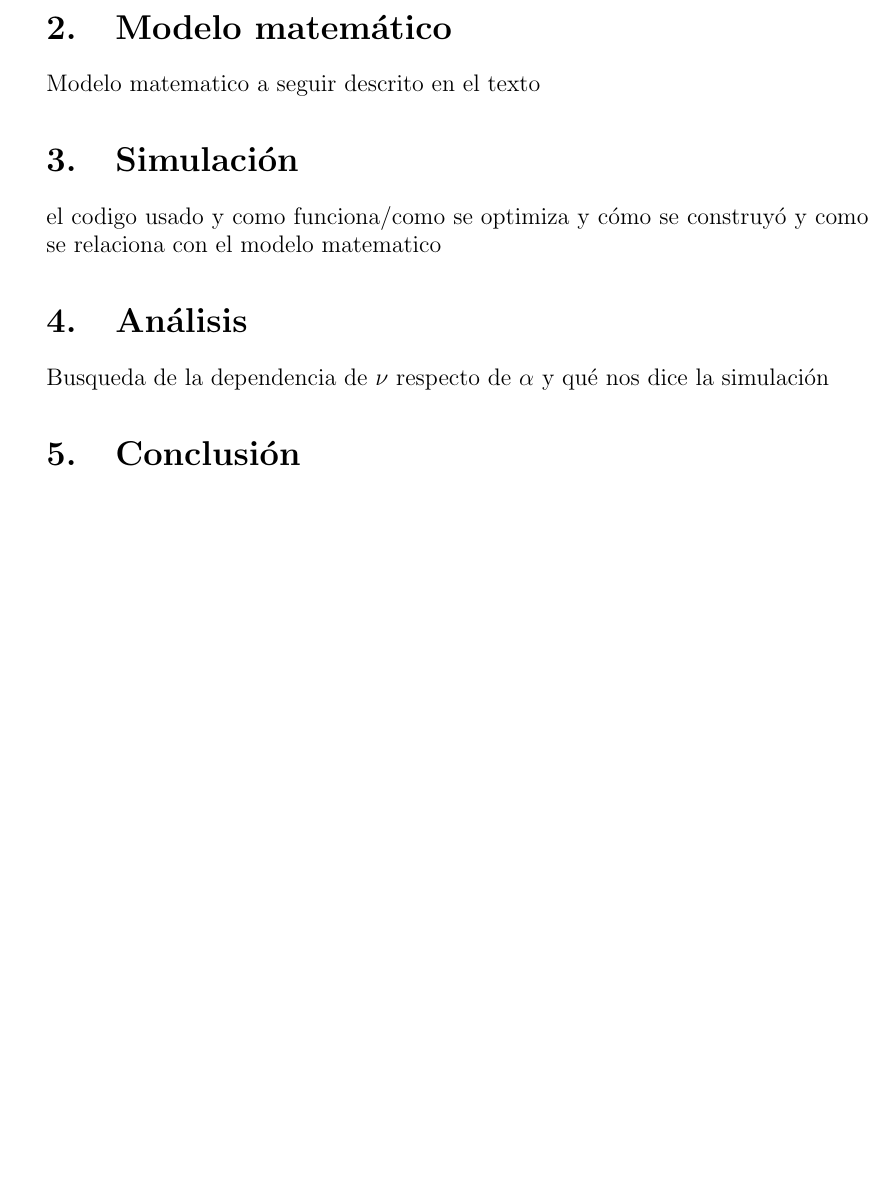
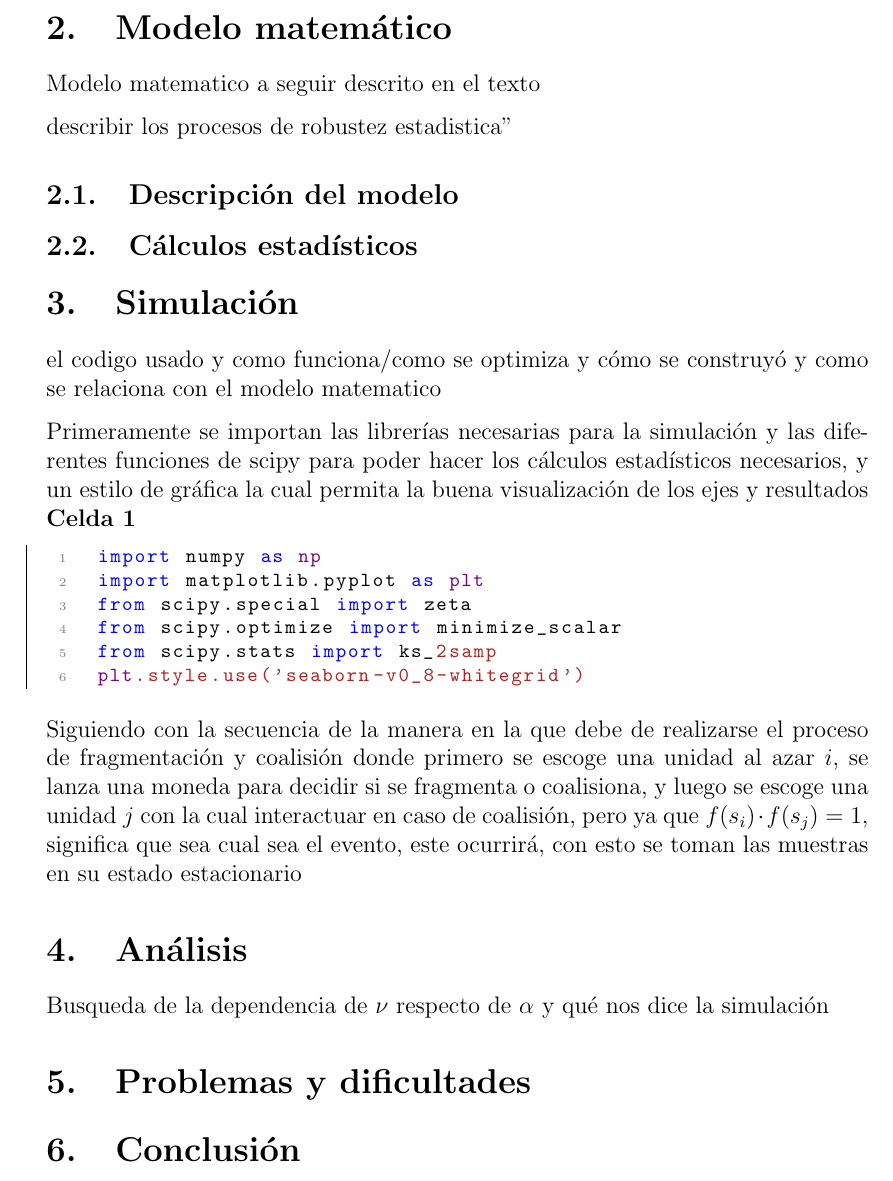
Before and after one commit to KAtoms9/CompTools-UNal, a LaTeX document (informe.tex): part of page 3 of 3, cut so that both start at the same text, the shorter picture padded with empty space. Compiled offline with pdfLaTeX.

Commit message:
Actualizar simulación

```diff
--- a/informe.tex
+++ b/informe.tex
@@ -160,10 +160,38 @@
 En qué consiste toda esta monda
 \section{Modelo matemático}
 Modelo matematico a seguir descrito en el texto
+
+describir los procesos de "robustez estadistica"
+\subsection{Descripción del modelo}
+
+\subsection{Cálculos estadísticos}
+
 \section{Simulación}
-el codigo usado y como funciona/como se optimiza y cómo se construyó y como se relaciona con el modelo matematico
+el codigo usado y como funciona/como se optimiza y cómo se construyó y como se relaciona con el
+modelo matematico
+
+Primeramente se importan las librerías necesarias para la simulación y las diferentes funciones de scipy para poder hacer los cálculos estadísticos necesarios, y un estilo de gráfica la cual permita la buena visualización de los ejes y resultados
+\textbf{Celda 1}
+\begin{lstlisting}
+import numpy as np
+import matplotlib.pyplot as plt
+from scipy.special import zeta
+from scipy.optimize import minimize_scalar
+from scipy.stats import ks_2samp
+plt.style.use('seaborn-v0_8-whitegrid')
+\end{lstlisting}
+
+Siguiendo con la secuencia de la manera en la que debe de realizarse el proceso de fragmentación y coalisión donde primero se escoge una unidad al azar $i$, se lanza una moneda para decidir si se fragmenta o coalisiona, y luego se escoge una unidad $j$ con la cual interactuar en caso de coalisión, pero ya que $f(s_i)\cdot f(s_j)=1$, significa que sea cual sea el evento, este ocurrirá, con esto se toman las muestras en su estado estacionario
+
+
+
+
+
+
 \section{Análisis}
 Busqueda de la dependencia de $\nu$ respecto de $\alpha$ y qué nos dice la simulación
+
+\section{Problemas y dificultades}
 
 \section{Conclusión}
 ¿Qué podemos decir entonces de este exponente $\alpha$ y su correlación con la organización de las unidades de ataque?
```
